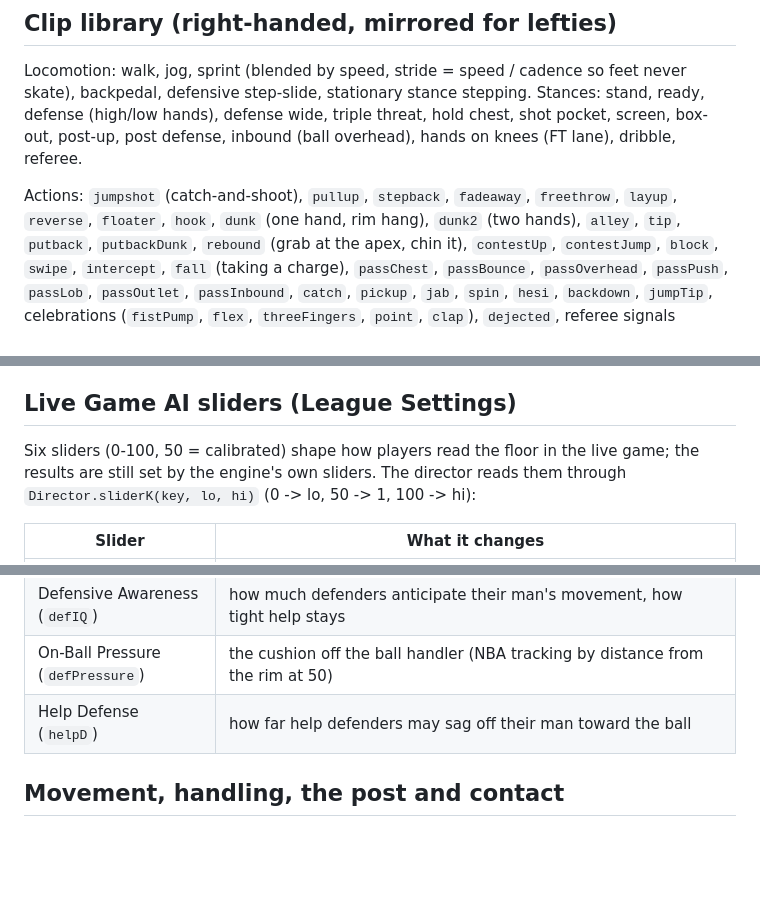
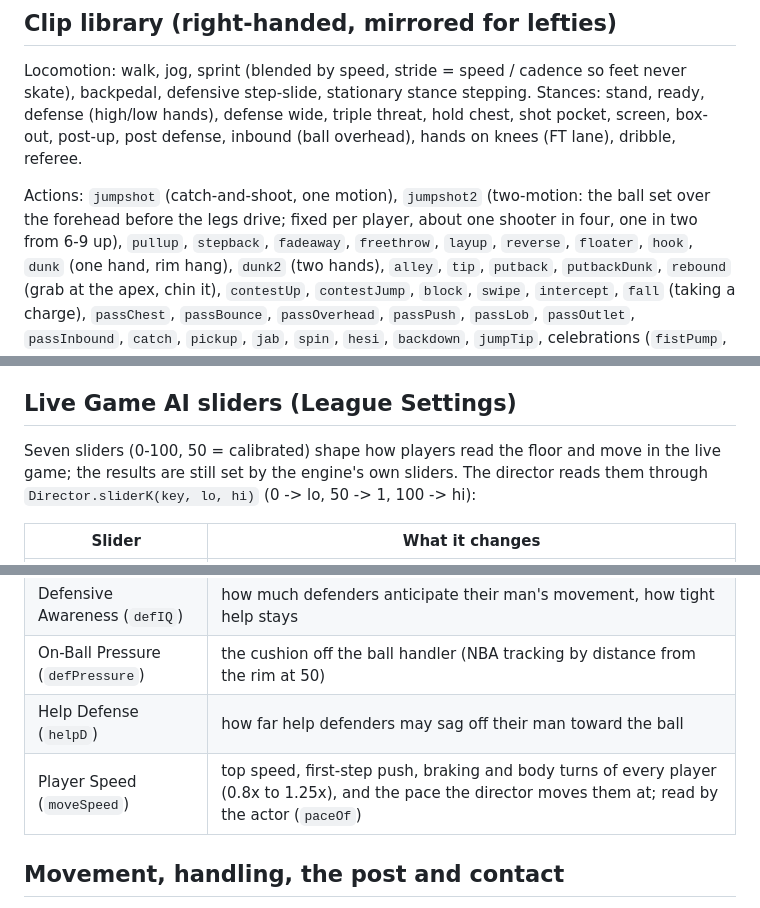
Before and after one commit to rBrown1405/Basketball-game, a Markdown page: docs/MATCH_NOTES.md, 3 parts joined by grey strips. Rendered like a GitHub page; blank space fills up the shorter version.

```diff
--- a/docs/MATCH_NOTES.md
+++ b/docs/MATCH_NOTES.md
@@ -117,7 +117,8 @@ defensive step-slide, stationary stance stepping. Stances: stand, ready, defense
 triple threat, hold chest, shot pocket, screen, box-out, post-up, post defense, inbound (ball overhead), hands on
 knees (FT lane), dribble, referee.
 
-Actions: `jumpshot` (catch-and-shoot), `pullup`, `stepback`, `fadeaway`, `freethrow`, `layup`, `reverse`,
+Actions: `jumpshot` (catch-and-shoot, one motion), `jumpshot2` (two-motion: the ball set over the forehead
+before the legs drive; fixed per player, about one shooter in four, one in two from 6-9 up), `pullup`, `stepback`, `fadeaway`, `freethrow`, `layup`, `reverse`,
 `floater`, `hook`, `dunk` (one hand, rim hang), `dunk2` (two hands), `alley`, `tip`, `putback`, `putbackDunk`,
 `rebound` (grab at the apex, chin it), `contestUp`, `contestJump`, `block`, `swipe`, `intercept`, `fall`
 (taking a charge), `passChest`, `passBounce`, `passOverhead`, `passPush`, `passLob`, `passOutlet`,
@@ -182,8 +183,9 @@ would make the view more faithful if they ever become available (all optional, t
 
 ## Live Game AI sliders (League Settings)
 
-Six sliders (0-100, 50 = calibrated) shape how players read the floor in the live game; the results are still set by the
-engine's own sliders. The director reads them through `Director.sliderK(key, lo, hi)` (0 -> lo, 50 -> 1, 100 -> hi):
+Seven sliders (0-100, 50 = calibrated) shape how players read the floor and move in the live game; the results are still
+set by the engine's own sliders. The director reads them through `Director.sliderK(key, lo, hi)` (0 -> lo, 50 -> 1,
+100 -> hi):
 
 | Slider | What it changes |
 |---|---|
@@ -193,6 +195,7 @@ engine's own sliders. The director reads them through `Director.sliderK(key, lo,
 | Defensive Awareness (`defIQ`) | how much defenders anticipate their man's movement, how tight help stays |
 | On-Ball Pressure (`defPressure`) | the cushion off the ball handler (NBA tracking by distance from the rim at 50) |
 | Help Defense (`helpD`) | how far help defenders may sag off their man toward the ball |
+| Player Speed (`moveSpeed`) | top speed, first-step push, braking and body turns of every player (0.8x to 1.25x), and the pace the director moves them at; read by the actor (`paceOf`) |
 
 ## Movement, handling, the post and contact
 
```
Also changed, not shown: docs/ANIMATION_RESEARCH.md (+23 -0 lines).
